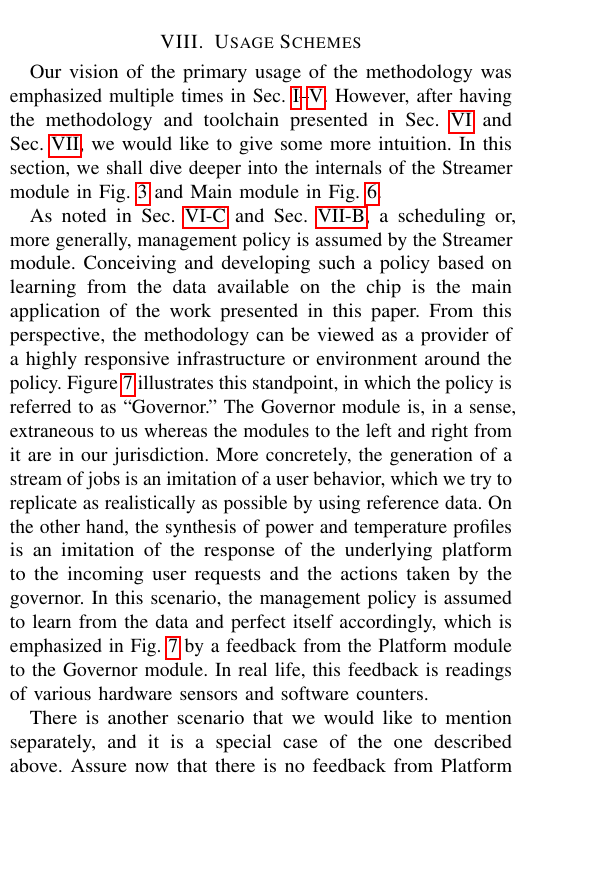
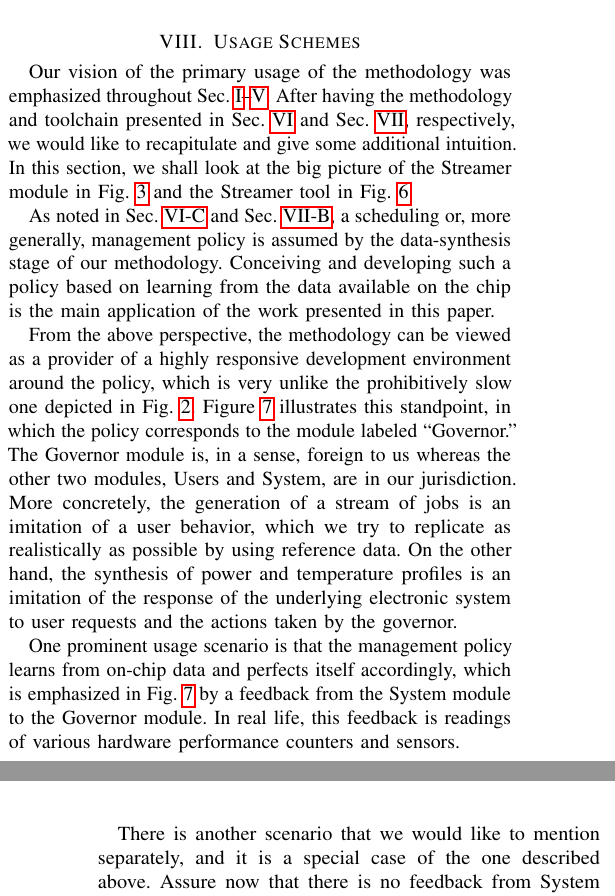
Before and after one commit to quantum-philosophy/FSPT, a LaTeX paper (paper.tex, which reads include/usage-schemes.tex): part of one column of page 9 of 11 before the commit and two parts of the columns of pages 9 and 10 of 11 after it, the two joined at a grey line, cut so that both start at the same text, the shorter picture padded with empty space. Compiled offline with pdfLaTeX.

Commit message:
Revisit the usage schemes

```diff
--- a/include/usage-schemes.tex
+++ b/include/usage-schemes.tex
@@ -1,33 +1,37 @@
 \input{include/assets/figures/usage}
-Our vision of the primary usage of the methodology was emphasized multiple times
-in Sec.~\ref{sec:introduction}--\ref{sec:problem-formulation}. However, after
-having the methodology and toolchain presented in \sref{methodology} and
-\sref{toolchain}, we would like to give some more intuition. In this section, we
-shall dive deeper into the internals of the Streamer module in
-\fref{methodology} and Main module in \fref{streamer}.
+Our vision of the primary usage of the methodology was emphasized throughout
+Sec.~\ref{sec:introduction}--\ref{sec:problem-formulation}. After having the
+methodology and toolchain presented in \sref{methodology} and \sref{toolchain},
+respectively, we would like to recapitulate and give some additional intuition.
+In this section, we shall look at the big picture of the Streamer module in
+\fref{methodology} and the Streamer tool in \fref{streamer}.
 
 As noted in \sref{composition} and \sref{streamer}, a scheduling or, more
-generally, management policy is assumed by the Streamer module. Conceiving and
-developing such a policy based on learning from the data available on the chip
-is the main application of the work presented in this paper. From this
-perspective, the methodology can be viewed as a provider of a highly responsive
-infrastructure or environment around the policy. Figure~\ref{fig:usage}
-illustrates this standpoint, in which the policy is referred to as ``Governor.''
-The Governor module is, in a sense, extraneous to us whereas the modules to the
-left and right from it are in our jurisdiction. More concretely, the generation
-of a stream of jobs is an imitation of a user behavior, which we try to
-replicate as realistically as possible by using reference data. On the other
-hand, the synthesis of power and temperature profiles is an imitation of the
-response of the underlying platform to the incoming user requests and the
-actions taken by the governor. In this scenario, the management policy is
-assumed to learn from the data and perfect itself accordingly, which is
-emphasized in \fref{usage} by a feedback from the Platform module to the
-Governor module. In real life, this feedback is readings of various hardware
-sensors and software counters.
+generally, management policy is assumed by the data-synthesis stage of our
+methodology. Conceiving and developing such a policy based on learning from the
+data available on the chip is the main application of the work presented in this
+paper.
+
+From the above perspective, the methodology can be viewed as a provider of a
+highly responsive development environment around the policy, which is very
+unlike the prohibitively slow one depicted in \fref{development}.
+Figure~\ref{fig:usage} illustrates this standpoint, in which the policy
+corresponds to the module labeled ``Governor.'' The Governor module is, in a
+sense, foreign to us whereas the other two modules, Users and System, are in our
+jurisdiction. More concretely, the generation of a stream of jobs is an
+imitation of a user behavior, which we try to replicate as realistically as
+possible by using reference data. On the other hand, the synthesis of power and
+temperature profiles is an imitation of the response of the underlying
+electronic system to user requests and the actions taken by the governor.
+
+One prominent usage scenario is that the management policy learns from on-chip
+data and perfects itself accordingly, which is emphasized in \fref{usage} by a
+feedback from the System module to the Governor module. In real life, this
+feedback is readings of various hardware performance counters and sensors.
 
 There is another scenario that we would like to mention separately, and it is a
 special case of the one described above. Assure now that there is no feedback
-from Platform to Governor in \fref{usage}. In this case, the pipeline serves the
+from System to Governor in \fref{usage}. In this case, the pipeline serves the
 sole purpose of generating data. These data can be stored and used for
 developing techniques for the prediction of power and temperature in an abstract
 setting, that is, without any specific or, perhaps, with many diverse
```
Also changed, not shown: include/references.bib (+6 -7 lines), include/streamer.tex (+1 -1 lines).
